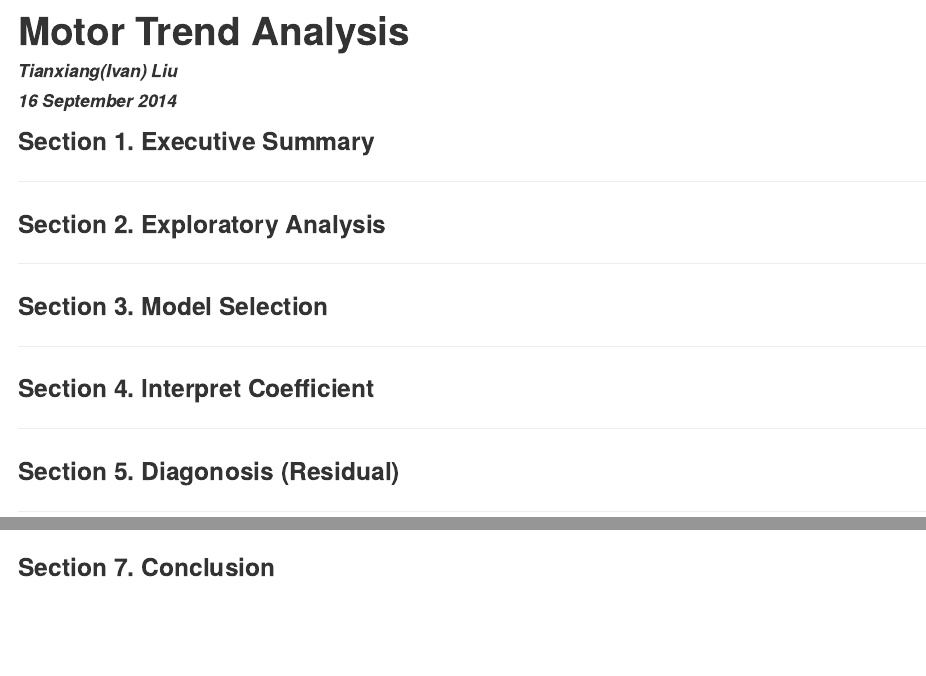
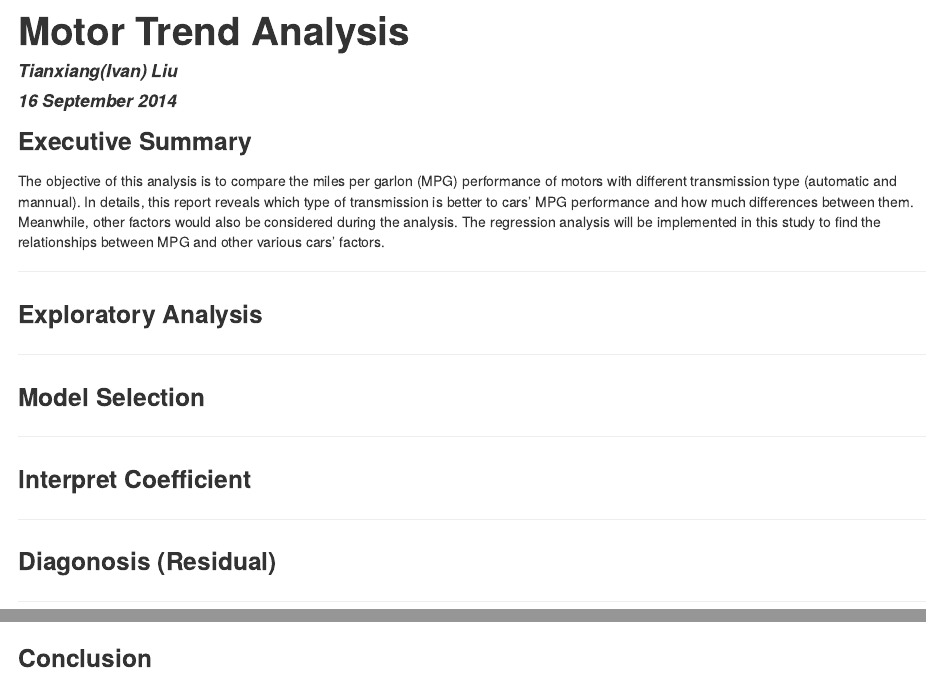
Before and after one commit to ivanliu1989/car-trend-analysis, an R Markdown document (motor-trend-analysis.Rmd): the page in a window 1100 px wide, from its top, and a second part further down, joined at a grey line. The pictures show the output file motor-trend-analysis.html that the author committed with the source, opened offline.

Commit message:
initialize

```diff
--- a/motor-trend-analysis.Rmd
+++ b/motor-trend-analysis.Rmd
@@ -6,7 +6,7 @@ output: html_document
 ---
 
 ### Executive Summary
-The objective of this analysis is to compare the miles per garlon (MPG) performance of motors with different transmission type (automatic and mannual). In details, this report reveals which type of transmission is better to cars' MPG performance and how much differences between them. Meanwhile, other factors would also be considered during the analysis.
+The objective of this analysis is to compare the miles per garlon (MPG) performance of motors with different transmission type (automatic and mannual). In details, this report reveals which type of transmission is better to cars' MPG performance and how much differences between them. Meanwhile, other factors would also be considered during the analysis. The regression analysis will be implemented in this study to find the relationships between MPG and other various cars' factors.
 
 ---
 
```
Also changed, not shown: motor-trend-analysis.html.
